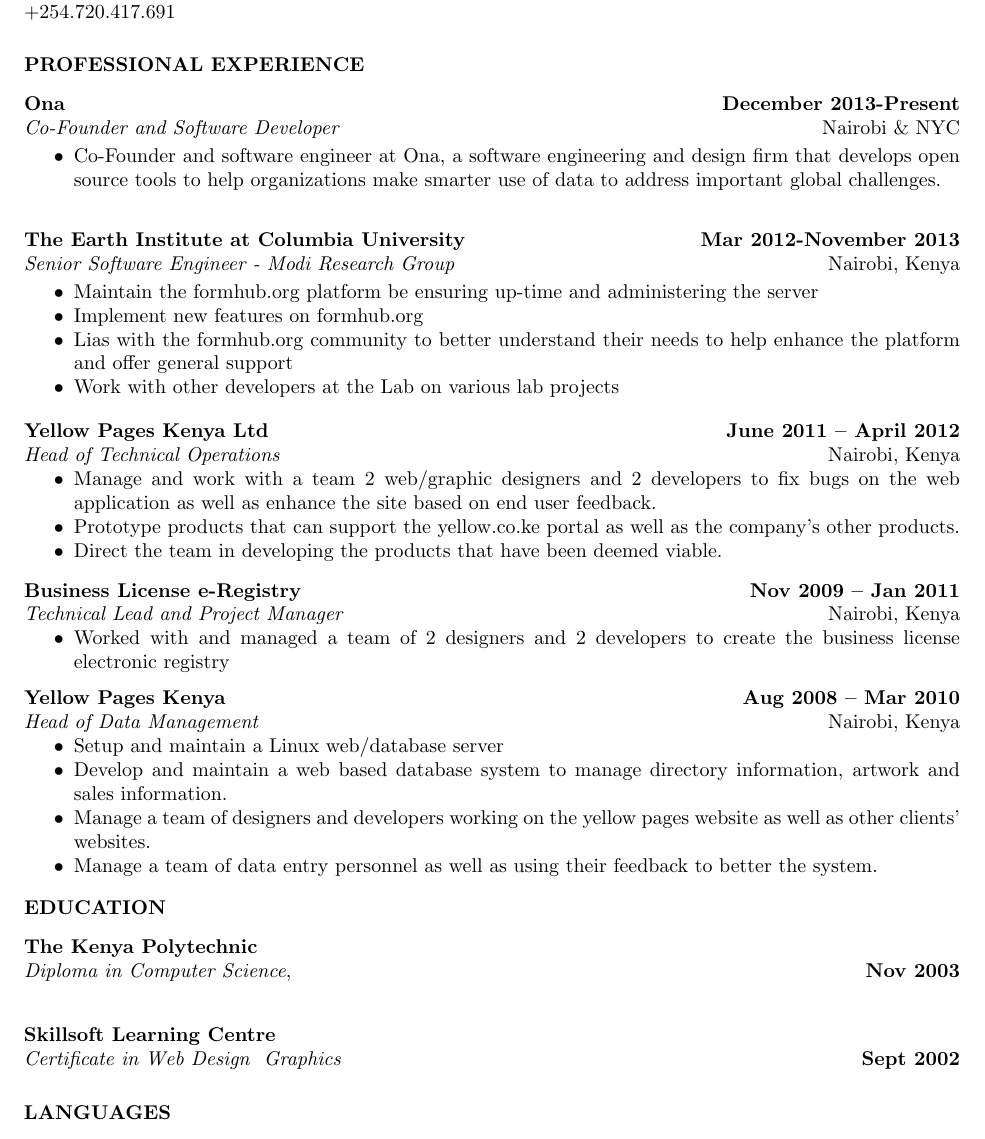
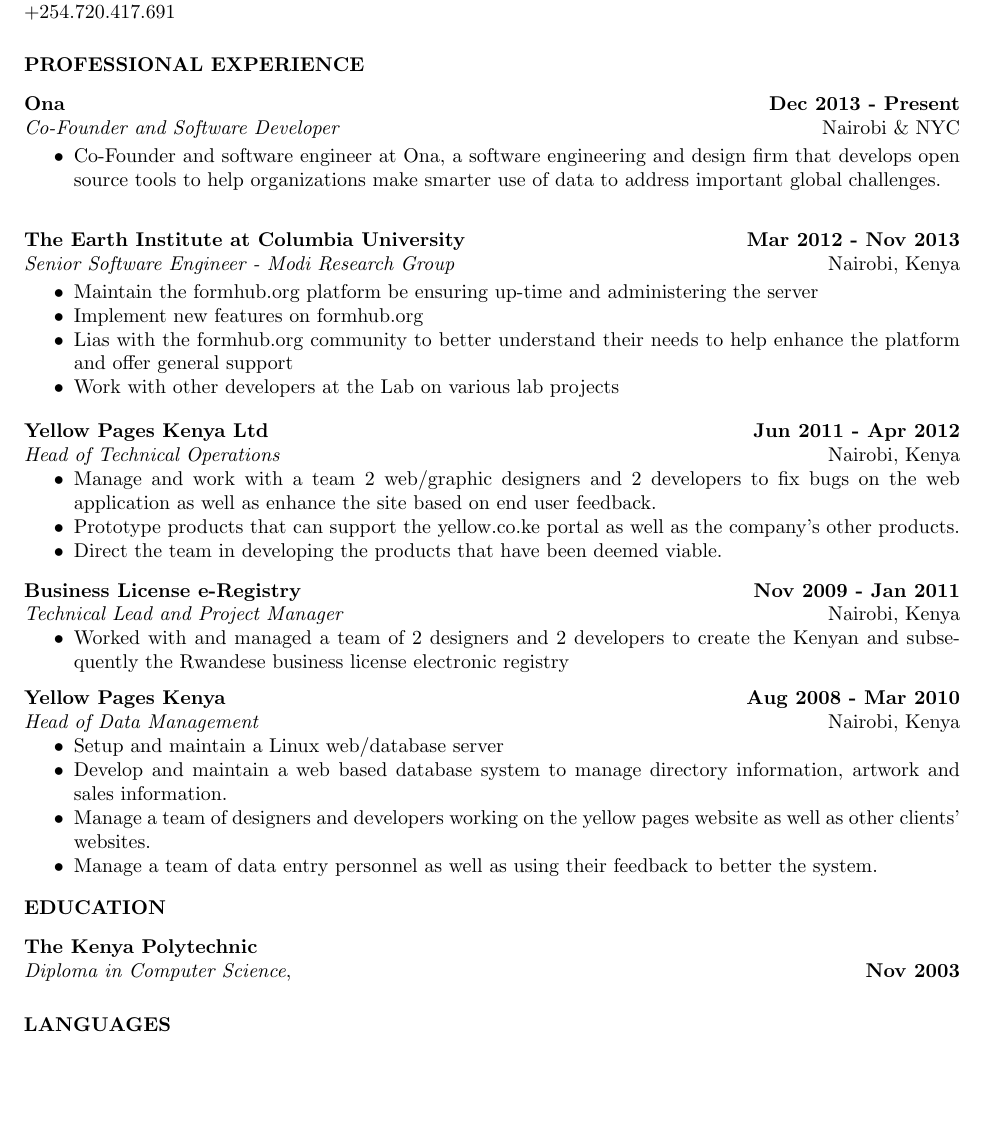
Before and after one commit to cafootitt/ona-cvs, a LaTeX CV (larryweya_cv.tex): part of page 1 of 2 before the commit and part of the page after it, cut so that both start at the same text, the shorter picture padded with empty space. Compiled offline with pdfLaTeX.

Commit message:
fixed typos and formatting on  larry weya's cv

```diff
--- a/larryweya_cv.tex
+++ b/larryweya_cv.tex
@@ -27,7 +27,7 @@
 \section{PROFESSIONAL EXPERIENCE}
 
 \vspace{8pt}
-\textbf{Ona} \hfill        \textbf{December 2013-Present} \\
+\textbf{Ona} \hfill        \textbf{Dec 2013 - Present} \\
 \emph{Co-Founder and Software Developer}       \hfill   Nairobi \& NYC
 
 \begin{itemize} \itemsep -2pt % reduce space between items
@@ -36,7 +36,7 @@
  \end{itemize} \vspace{-4pt}
 
 \vspace{8pt}
-\textbf{The Earth Institute at Columbia University} \hfill        \textbf{Mar 2012-November 2013} \\
+\textbf{The Earth Institute at Columbia University} \hfill        \textbf{Mar 2012 - Nov 2013} \\
 \emph{Senior Software Engineer - Modi Research Group}       \hfill   Nairobi,
 Kenya
 
@@ -49,7 +49,7 @@
         \item Work with other developers at the Lab on various lab projects
  \end{itemize} \vspace{-4pt}
 
-\textbf{Yellow Pages Kenya Ltd} \hfill        \textbf{June 2011 – April 2012} \\
+\textbf{Yellow Pages Kenya Ltd} \hfill        \textbf{Jun 2011 - Apr 2012} \\
 \emph{Head of Technical Operations}       \hfill   Nairobi, Kenya
    \begin{itemize} \itemsep -2pt % reduce space between items
 	\item Manage and work with a team 2 web/graphic designers and 2 developers to fix bugs on the web application as well as enhance the site based on end user feedback.
@@ -57,14 +57,14 @@
 	\item Direct the team in developing the products that have been deemed viable.
  \end{itemize} \vspace{-4pt}
 
-\textbf{Business License e-Registry} \hfill \textbf{Nov 2009 – Jan 2011} \\
+\textbf{Business License e-Registry} \hfill \textbf{Nov 2009 - Jan 2011} \\
 \emph{Technical Lead and Project Manager} \hfill Nairobi, Kenya
  \begin{itemize} \itemsep -2pt
-  \item  Worked with and managed a team of 2 designers and 2 developers to create the business license
+  \item  Worked with and managed a team of 2 designers and 2 developers to create the Kenyan and subsequently the Rwandese business license
   electronic registry
 \end{itemize} \vspace{-6pt}
 
-\textbf{Yellow Pages Kenya} \hfill \textbf{Aug 2008 – Mar 2010} \\
+\textbf{Yellow Pages Kenya} \hfill \textbf{Aug 2008 - Mar 2010} \\
 \emph{Head of Data Management} \hfill Nairobi, Kenya
  \begin{itemize} \itemsep -2pt
   \item  Setup and maintain a Linux web/database server
@@ -80,11 +80,6 @@
 \textbf{The Kenya Polytechnic}  \\
 \emph{Diploma in Computer Science}, \hfill \textbf{Nov 2003}
 
-\vspace{8pt}
-\textbf{Skillsoft Learning Centre}  \\
-\emph{Certificate in Web Design & Graphics} \hfill \textbf{Sept 2002}
-
-
 \section{LANGUAGES}
 \vspace{8pt}
 English, Swahili
```
Also changed, not shown: larryweya_cv.pdf.
